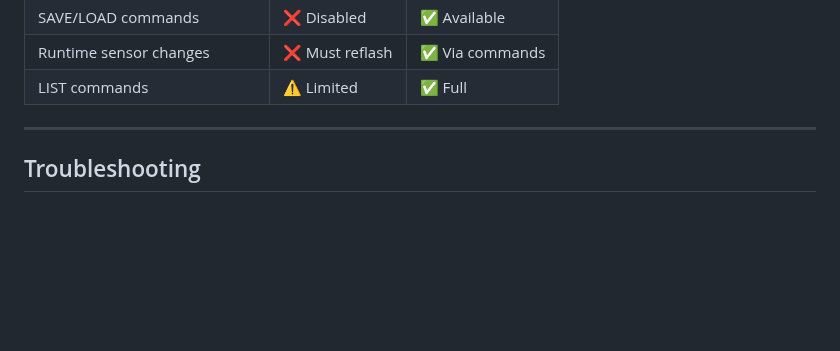
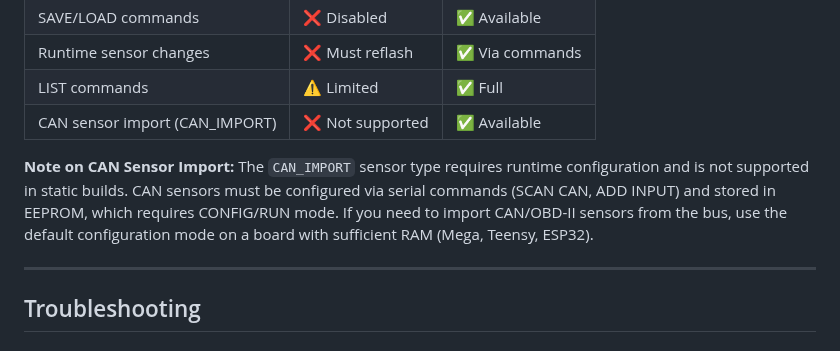
Before and after one commit to preobd/preOBD, a Markdown page: docs/advanced/STATIC_BUILDS_GUIDE.md, the part around the change. GitHub-like rendering; blank space fills up the shorter version.

Commit message:
feat: Add note on CAN sensor import limitations in static builds

```diff
--- a/docs/advanced/STATIC_BUILDS_GUIDE.md
+++ b/docs/advanced/STATIC_BUILDS_GUIDE.md
@@ -397,6 +397,9 @@ When using static builds (`USE_STATIC_CONFIG` defined in platformio.ini):
 | SAVE/LOAD commands | ❌ Disabled | ✅ Available |
 | Runtime sensor changes | ❌ Must reflash | ✅ Via commands |
 | LIST commands | ⚠️ Limited | ✅ Full |
+| CAN sensor import (CAN_IMPORT) | ❌ Not supported | ✅ Available |
+
+**Note on CAN Sensor Import:** The `CAN_IMPORT` sensor type requires runtime configuration and is not supported in static builds. CAN sensors must be configured via serial commands (SCAN CAN, ADD INPUT) and stored in EEPROM, which requires CONFIG/RUN mode. If you need to import CAN/OBD-II sensors from the bus, use the default configuration mode on a board with sufficient RAM (Mega, Teensy, ESP32).
 
 ---
 
```
